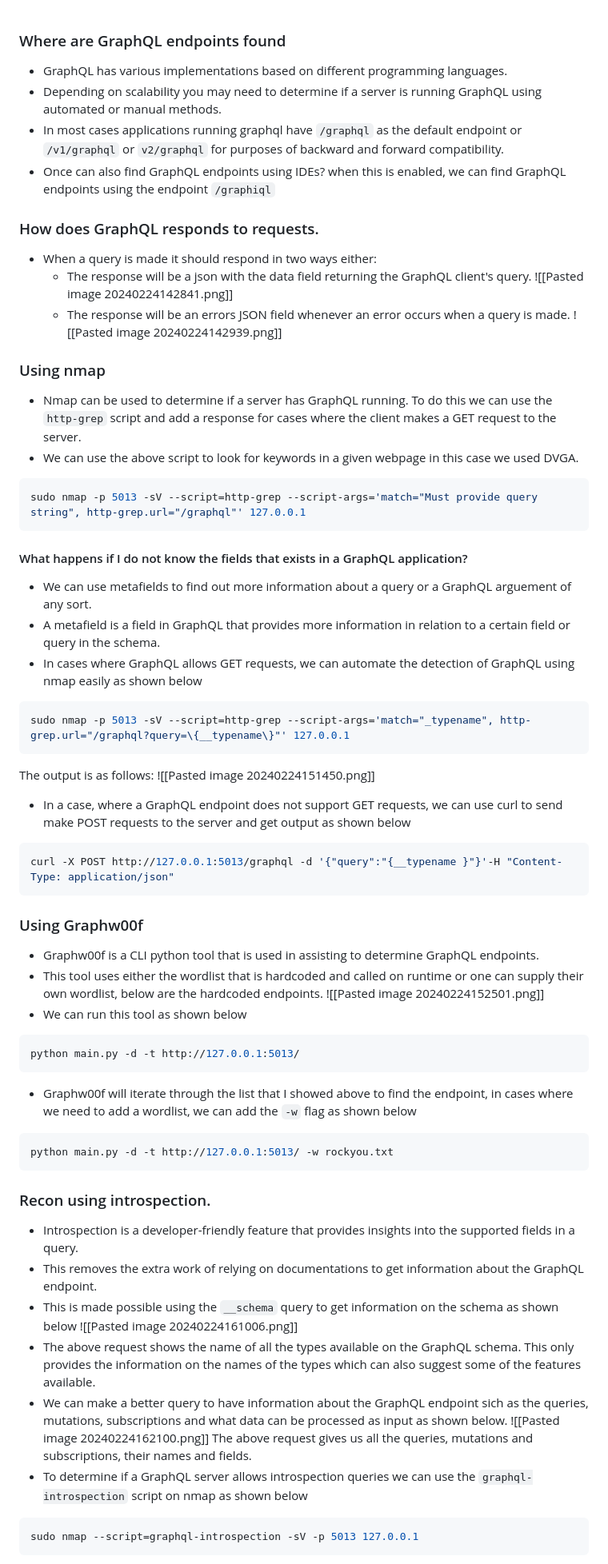
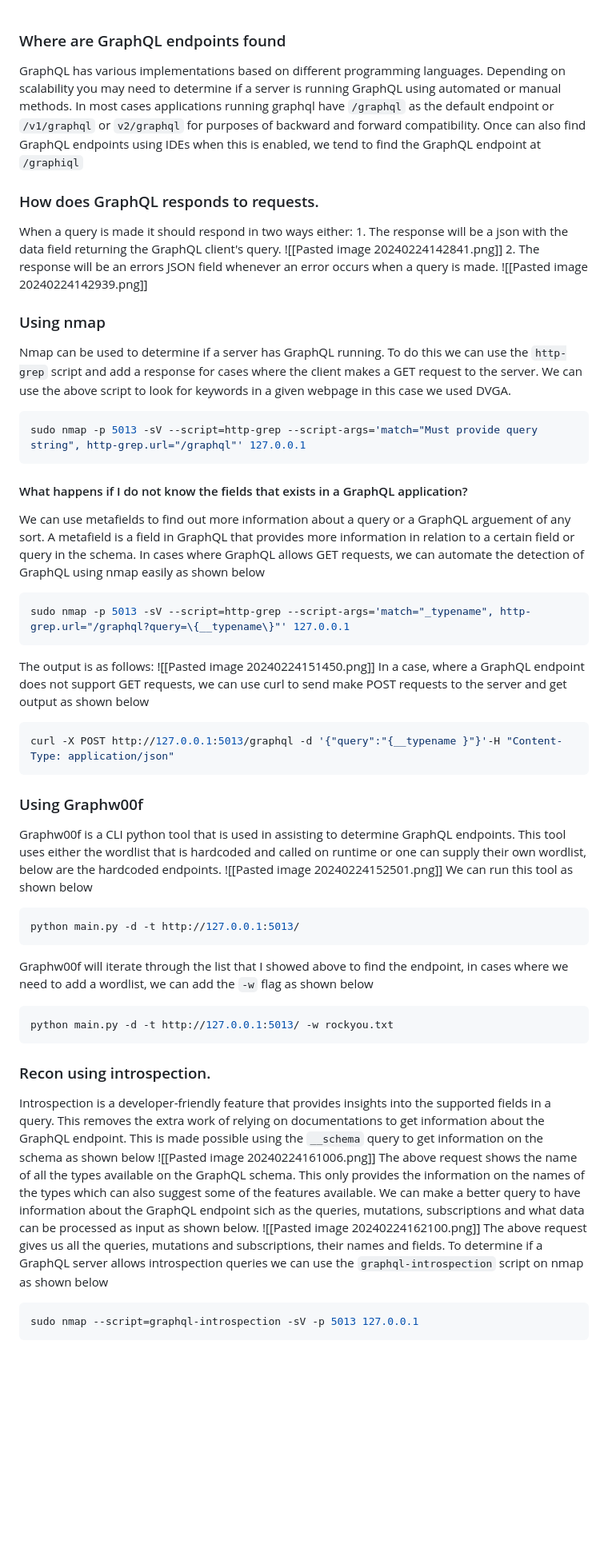
Before and after one commit to kiiru4reals/writeups, a Markdown page: GraphQL security/Reconnaisance.md, the part around the change printed below. Shown: that part at 80% size. Rendered like a GitHub page; blank space fills up the shorter version.

Commit message:
Transformed notes from point form to blog post

````diff
--- a/GraphQL security/Reconnaisance.md
+++ b/GraphQL security/Reconnaisance.md
@@ -1,55 +1,46 @@
 ### Where are GraphQL endpoints found
-- GraphQL has various implementations based on different programming languages.
-- Depending on scalability you may need to determine if a server is running GraphQL using automated or manual methods.
-- In most cases applications running graphql have `/graphql` as the default endpoint or `/v1/graphql` or `v2/graphql` for purposes of backward and forward compatibility.
-- Once can also find GraphQL endpoints using IDEs? when this is enabled, we can find GraphQL endpoints using the endpoint `/graphiql`
+GraphQL has various implementations based on different programming languages. Depending on scalability you may need to determine if a server is running GraphQL using automated or manual methods. In most cases applications running graphql have `/graphql` as the default endpoint or `/v1/graphql` or `v2/graphql` for purposes of backward and forward compatibility. Once can also find GraphQL endpoints using IDEs when this is enabled, we tend to find the GraphQL endpoint at `/graphiql`
 ### How does GraphQL responds to requests.
-- When a query is made it should respond in two ways either:
-	- The response will be a json with the data field returning the GraphQL client's query.
+When a query is made it should respond in two ways either:
+	1. The response will be a json with the data field returning the GraphQL client's query.
 	![[Pasted image 20240224142841.png]]
-	- The response will be an errors JSON field whenever an error occurs when a query is made.
+	 2. The response will be an errors JSON field whenever an error occurs when a query is made.
 	![[Pasted image 20240224142939.png]]
 ### Using nmap
-- Nmap can be used to determine if a server has GraphQL running. To do this we can use the `http-grep` script and add a response for cases where the client makes a GET request to the server.
-- We can use the above script to look for keywords in a given webpage in this case we used DVGA.
+Nmap can be used to determine if a server has GraphQL running. To do this we can use the `http-grep` script and add a response for cases where the client makes a GET request to the server.
+We can use the above script to look for keywords in a given webpage in this case we used DVGA.
 ```sh
 sudo nmap -p 5013 -sV --script=http-grep --script-args='match="Must provide query string", http-grep.url="/graphql"' 127.0.0.1
 ```
 #### What happens if I do not know the fields that exists in a GraphQL application?
-- We can use metafields to find out more information about a query or a GraphQL arguement of any sort.
-- A metafield is a field in GraphQL that provides more information in relation to a certain field or query in the schema.
-- In cases where GraphQL allows GET requests, we can automate the detection of GraphQL using nmap easily as shown below
+We can use metafields to find out more information about a query or a GraphQL arguement of any sort. A metafield is a field in GraphQL that provides more information in relation to a certain field or query in the schema. In cases where GraphQL allows GET requests, we can automate the detection of GraphQL using nmap easily as shown below
 ```sh
 sudo nmap -p 5013 -sV --script=http-grep --script-args='match="_typename", http-grep.url="/graphql?query=\{__typename\}"' 127.0.0.1
 ```
 The output is as follows:
 ![[Pasted image 20240224151450.png]]
-- In a case, where a GraphQL endpoint does not support GET requests, we can use curl to send make POST requests to the server and get output as shown below
+In a case, where a GraphQL endpoint does not support GET requests, we can use curl to send make POST requests to the server and get output as shown below
 ```sh
 curl -X POST http://127.0.0.1:5013/graphql -d '{"query":"{__typename }"}'-H "Content-Type: application/json"
 ```
 ### Using Graphw00f
-- Graphw00f is a CLI python tool that is used in assisting to determine GraphQL endpoints.
-- This tool uses either the wordlist that is hardcoded and called on runtime or one can supply their own wordlist, below are the hardcoded endpoints.
+Graphw00f is a CLI python tool that is used in assisting to determine GraphQL endpoints. This tool uses either the wordlist that is hardcoded and called on runtime or one can supply their own wordlist, below are the hardcoded endpoints.
 ![[Pasted image 20240224152501.png]]
-- We can run this tool as shown below
+We can run this tool as shown below
 ```sh
 python main.py -d -t http://127.0.0.1:5013/
 ```
-- Graphw00f will iterate through the list that I showed above to find the endpoint, in cases where we need to add a wordlist, we can add the `-w` flag as shown below
+Graphw00f will iterate through the list that I showed above to find the endpoint, in cases where we need to add a wordlist, we can add the `-w` flag as shown below
 ```sh
 python main.py -d -t http://127.0.0.1:5013/ -w rockyou.txt
 ```
 ### Recon using introspection.
-- Introspection is a developer-friendly feature that provides insights into the supported fields in a query.
-- This removes the extra work of relying on documentations to get information about the GraphQL endpoint.
-- This is made possible using the `__schema` query to get information on the schema as shown below
+Introspection is a developer-friendly feature that provides insights into the supported fields in a query. This removes the extra work of relying on documentations to get information about the GraphQL endpoint. This is made possible using the `__schema` query to get information on the schema as shown below
 ![[Pasted image 20240224161006.png]]
-- The above request shows the name of all the types available on the GraphQL schema. This only provides the information on the names of the types which can also suggest some of the features available.
-- We can make a better query to have information about the GraphQL endpoint sich as the queries, mutations, subscriptions and what data can be processed as input as shown below.
+The above request shows the name of all the types available on the GraphQL schema. This only provides the information on the names of the types which can also suggest some of the features available. We can make a better query to have information about the GraphQL endpoint sich as the queries, mutations, subscriptions and what data can be processed as input as shown below.
 ![[Pasted image 20240224162100.png]]
-The above request gives us all the queries, mutations and subscriptions, their names and fields.
-- To determine if a GraphQL server allows introspection queries we can use the `graphql-introspection` script on nmap as shown below
+The above request gives us all the queries, mutations and subscriptions, their names and fields. To determine if a GraphQL server allows introspection queries we can use the `graphql-introspection` script on nmap as shown below
+
 ```sh
 sudo nmap --script=graphql-introspection -sV -p 5013 127.0.0.1
 ```
````
Also changed, not shown: other parts of GraphQL security/Reconnaisance.md (+8 -13 lines).
